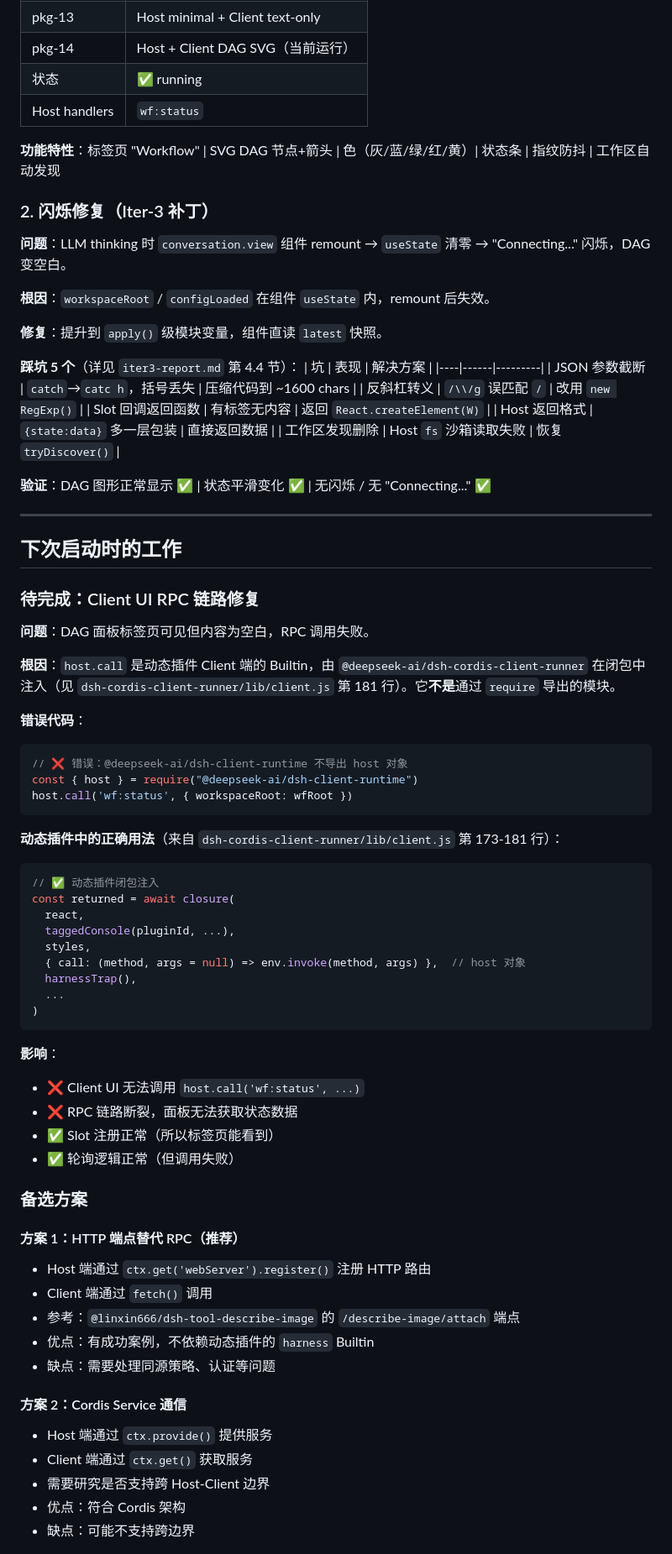
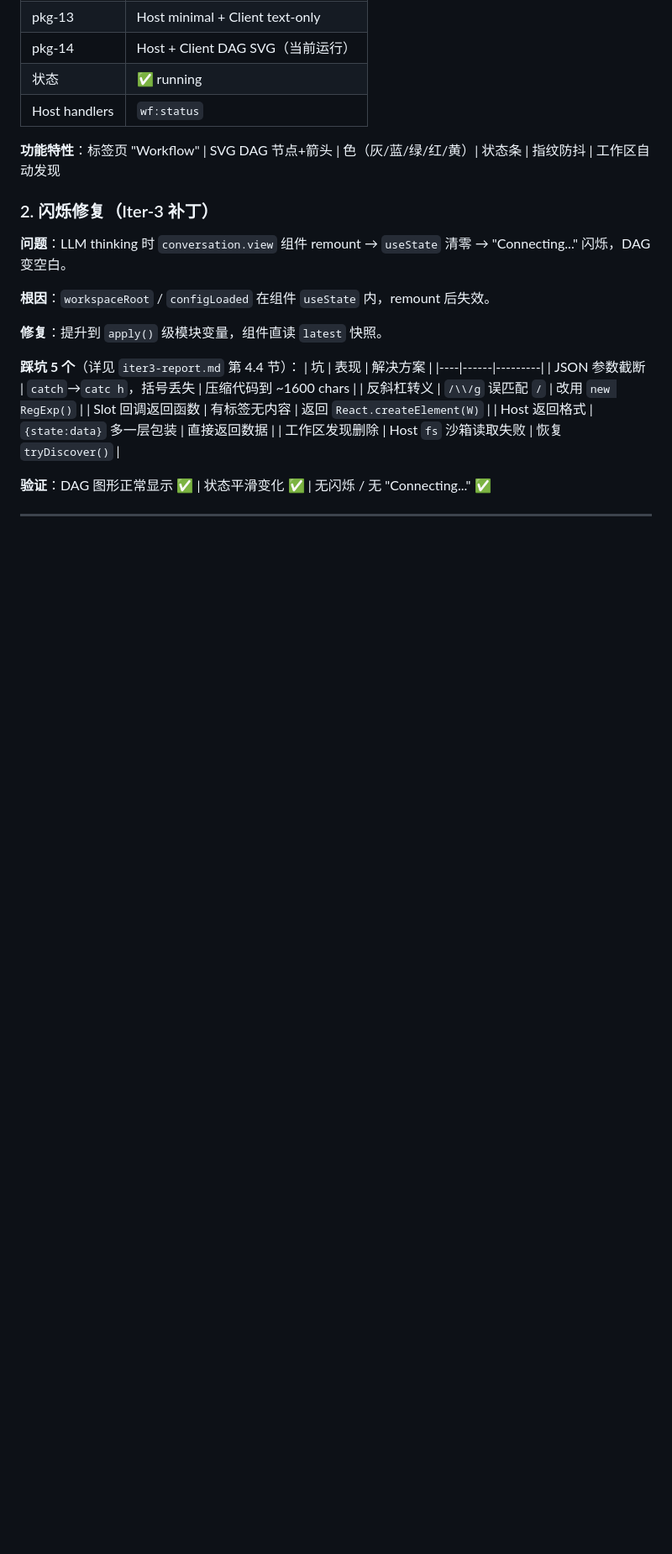
Before and after one commit to KaiRanwanui/dsh-workflow-orchestration, a Markdown page: plan/development/progress-record.md, the part around one of its changes. Shown at 84% size. GitHub-like rendering; blank space fills up the shorter version.

````diff
--- a/plan/development/progress-record.md
+++ b/plan/development/progress-record.md
@@ -212,53 +213,3 @@ Iter-5 采用 **HTTP 轮询方案**：Host 注册 webServer 路由，Client 用
 
 ---
 
-## 下次启动时的工作
-
-### 待完成：Client UI RPC 链路修复
-
-**问题**：DAG 面板标签页可见但内容为空白，RPC 调用失败。
-
-**根因**：`host.call` 是动态插件 Client 端的 Builtin，由 `@deepseek-ai/dsh-cordis-client-runner` 在闭包中注入（见 `dsh-cordis-client-runner/lib/client.js` 第 181 行）。它**不是**通过 `require` 导出的模块。
-
-**错误代码**：
-```js
-// ❌ 错误：@deepseek-ai/dsh-client-runtime 不导出 host 对象
-const { host } = require("@deepseek-ai/dsh-client-runtime")
-host.call('wf:status', { workspaceRoot: wfRoot })
-```
-
-**动态插件中的正确用法**（来自 `dsh-cordis-client-runner/lib/client.js` 第 173-181 行）：
-```js
-// ✅ 动态插件闭包注入
-const returned = await closure(
-  react,
-  taggedConsole(pluginId, ...),
-  styles,
-  { call: (method, args = null) => env.invoke(method, args) },  // host 对象
-  harnessTrap(),
-  ...
-)
-```
-
-**影响**：
-- ❌ Client UI 无法调用 `host.call('wf:status', ...)`
-- ❌ RPC 链路断裂，面板无法获取状态数据
-- ✅ Slot 注册正常（所以标签页能看到）
-- ✅ 轮询逻辑正常（但调用失败）
-
-### 备选方案
-
-#### 方案 1：HTTP 端点替代 RPC（推荐）
-- Host 端通过 `ctx.get('webServer').register()` 注册 HTTP 路由
-- Client 端通过 `fetch()` 调用
-- 参考：`@linxin666/dsh-tool-describe-image` 的 `/describe-image/attach` 端点
-- 优点：有成功案例，不依赖动态插件的 `harness` Builtin
-- 缺点：需要处理同源策略、认证等问题
-
-#### 方案 2：Cordis Service 通信
-- Host 端通过 `ctx.provide()` 提供服务
-- Client 端通过 `ctx.get()` 获取服务
-- 需要研究是否支持跨 Host-Client 边界
-- 优点：符合 Cordis 架构
-- 缺点：可能不支持跨边界
-
````
Also changed, not shown: other parts of plan/development/progress-record.md (+46 -58 lines), plan/development/iter6-report.md (added, +105 -0 lines).
